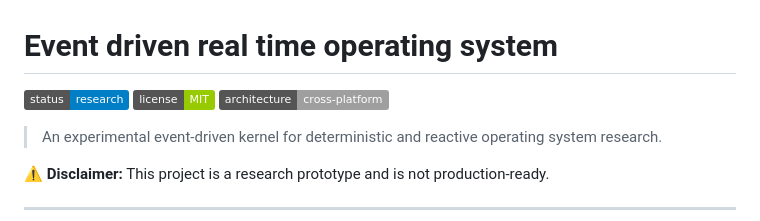
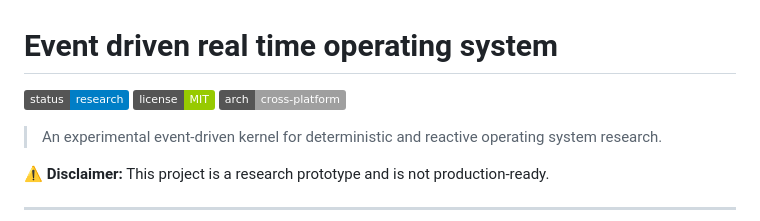
Before and after one commit to pavelreutski/rpv-evt-driven-os, a Markdown page: README.md, the part around the change. GitHub-like rendering; badges without logos.

Commit message:
final badge correction

```diff
--- a/README.md
+++ b/README.md
@@ -2,7 +2,7 @@
 
 ![Status](https://img.shields.io/badge/status-research-blue)
 ![License](https://img.shields.io/badge/license-MIT-green)
-![Architecture](https://img.shields.io/badge/architecture-cross--platform-lightgrey)
+![Architecture](https://img.shields.io/badge/arch-cross--platform-lightgrey)
 
 > An experimental event-driven kernel for deterministic and reactive operating system research.
 
```
